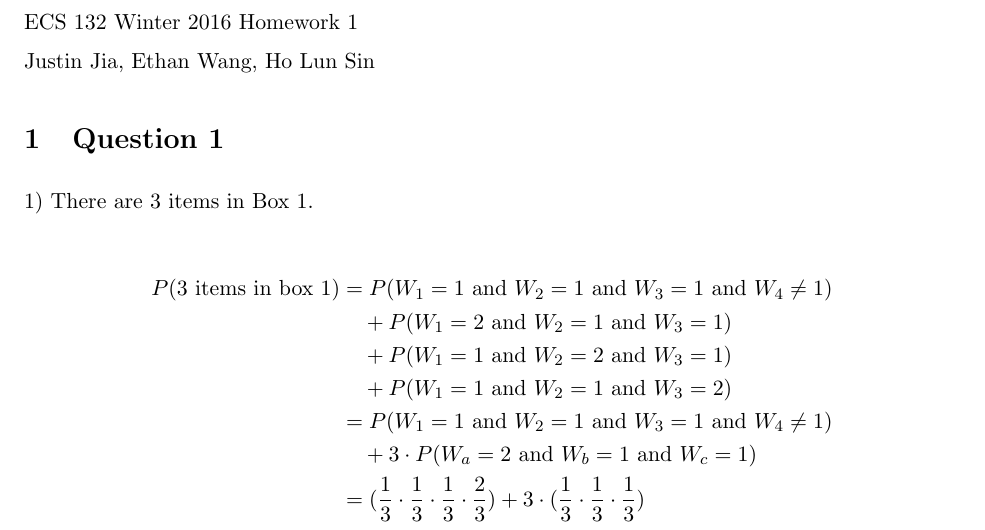
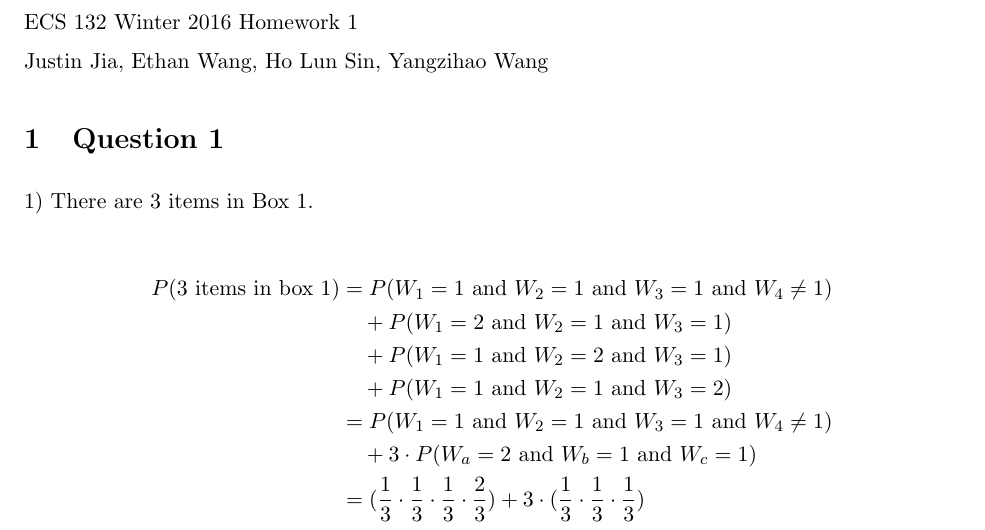
Before and after one commit to KirinSin/ECS132, a LaTeX problem sheet (Homework 1/Hwk1.tex): part of page 1 of 2, cut so that both start at the same text. Compiled offline with pdfLaTeX.

Commit message:
Update names

```diff
--- a/Homework 1/Answers.tex
+++ b/Homework 1/Hwk1.tex
@@ -16,7 +16,7 @@
 
 ECS 132 Winter 2016 Homework 1
 
-Justin Jia, Ethan Wang, Ho Lun Sin
+Justin Jia, Ethan Wang, Ho Lun Sin, Yangzihao Wang
 
 \section{Question 1}
 
```
Also changed, not shown: Homework 1/Answers.pdf (deleted), Homework 1/Hwk1.pdf (added), 3 other files.
